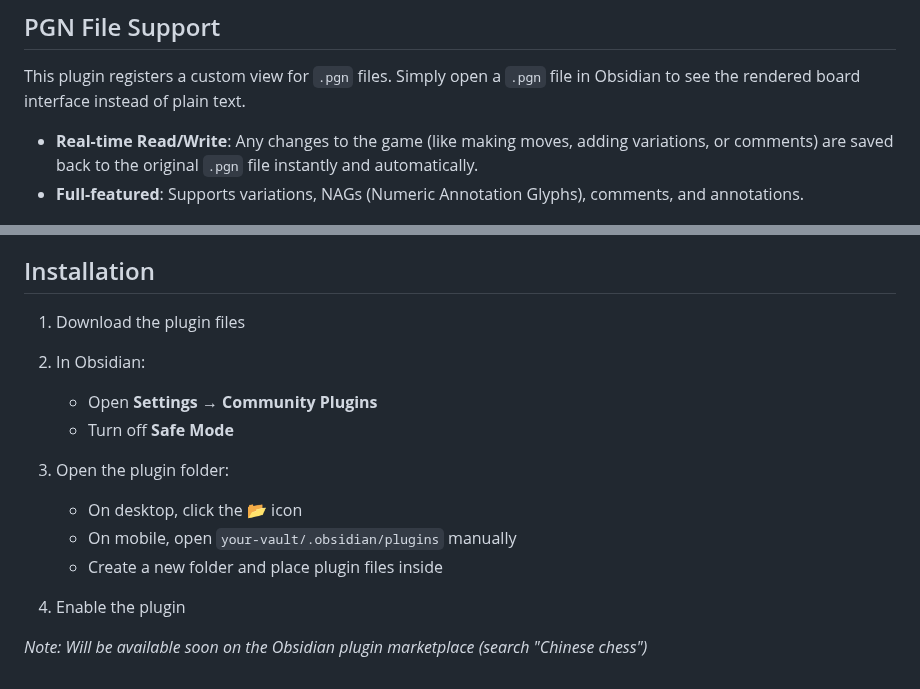
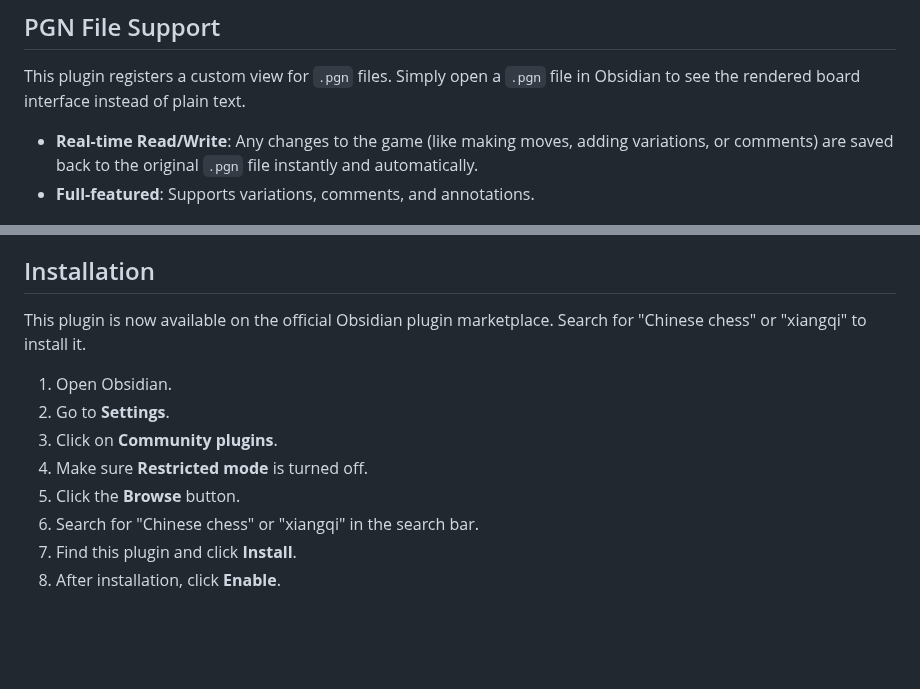
Before and after one commit to west-shell/obsidian-xiangqi, a Markdown page: README.en.MD, 2 parts joined by grey strips. GitHub-like rendering; blank space fills up the shorter version.

```diff
--- a/README.en.MD
+++ b/README.en.MD
@@ -14,7 +14,7 @@
 This plugin registers a custom view for `.pgn` files. Simply open a `.pgn` file in Obsidian to see the rendered board interface instead of plain text.
 
 - **Real-time Read/Write**: Any changes to the game (like making moves, adding variations, or comments) are saved back to the original `.pgn` file instantly and automatically.
-- **Full-featured**: Supports variations, NAGs (Numeric Annotation Glyphs), comments, and annotations.
+- **Full-featured**: Supports variations, comments, and annotations.
 
 ![PGN File](./IMAGE/PGN文件.png)
 
@@ -128,19 +128,13 @@ p:true
 
 ## Installation
 
-1. Download the plugin files
+This plugin is now available on the official Obsidian plugin marketplace. Search for "Chinese chess" or "xiangqi" to install it.
 
-2. In Obsidian:
-
-    - Open **Settings → Community Plugins**
-    - Turn off **Safe Mode**
-
-3. Open the plugin folder:
-
-    - On desktop, click the 📂 icon
-    - On mobile, open `your-vault/.obsidian/plugins` manually
-    - Create a new folder and place plugin files inside
-
-4. Enable the plugin
-
-_Note: Will be available soon on the Obsidian plugin marketplace (search "Chinese chess")_
+1. Open Obsidian.
+2. Go to **Settings**.
+3. Click on **Community plugins**.
+4. Make sure **Restricted mode** is turned off.
+5. Click the **Browse** button.
+6. Search for "Chinese chess" or "xiangqi" in the search bar.
+7. Find this plugin and click **Install**.
+8. After installation, click **Enable**.
```
Also changed, not shown: other parts of README.en.MD (+2 -2 lines), README.MD (+12 -17 lines).
